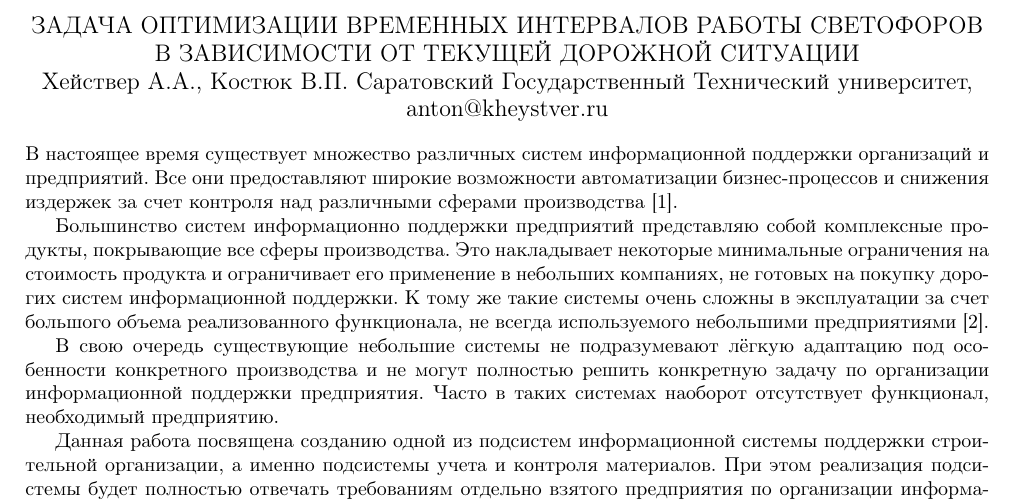
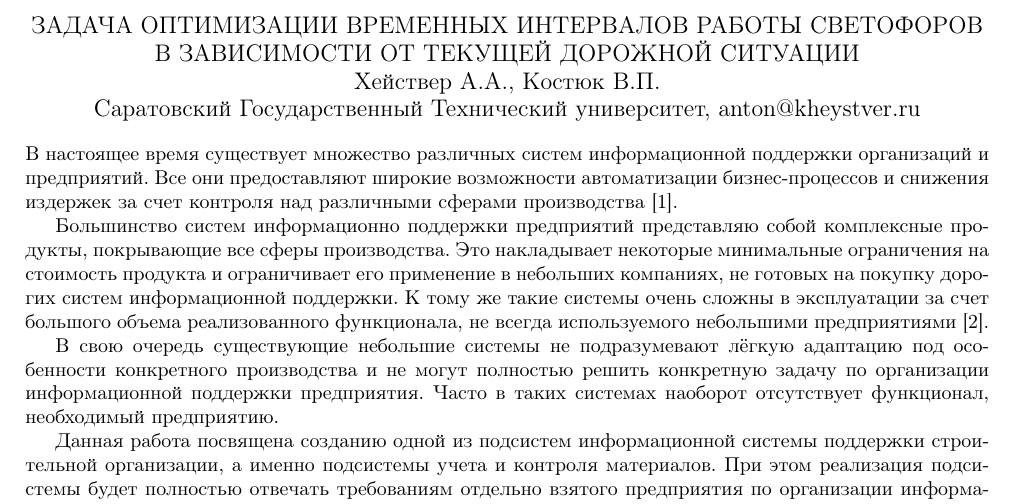
Before and after one commit to okolobaxa/articles, a LaTeX document (main.tex): part of page 1 of 2, cut so that both start at the same text. Compiled offline with pdfLaTeX.

Commit message:
Updated main.tex

```diff
--- a/main.tex
+++ b/main.tex
@@ -14,7 +14,7 @@
 \begin{document} % начало документа
 \begin{center} % включить выравнивание по центру
     \large ЗАДАЧА ОПТИМИЗАЦИИ ВРЕМЕННЫХ ИНТЕРВАЛОВ РАБОТЫ СВЕТОФОРОВ В ЗАВИСИМОСТИ ОТ ТЕКУЩЕЙ ДОРОЖНОЙ СИТУАЦИИ\\
-    \large Хействер А.А., Костюк В.П.
+    \large Хействер А.А., Костюк В.П.\\
     \large Саратовский Государственный Технический университет, anton@kheystver.ru
 \end{center} % закончить выравнивание по центру
 \thispagestyle{empty} % не нумеровать страницу
```
